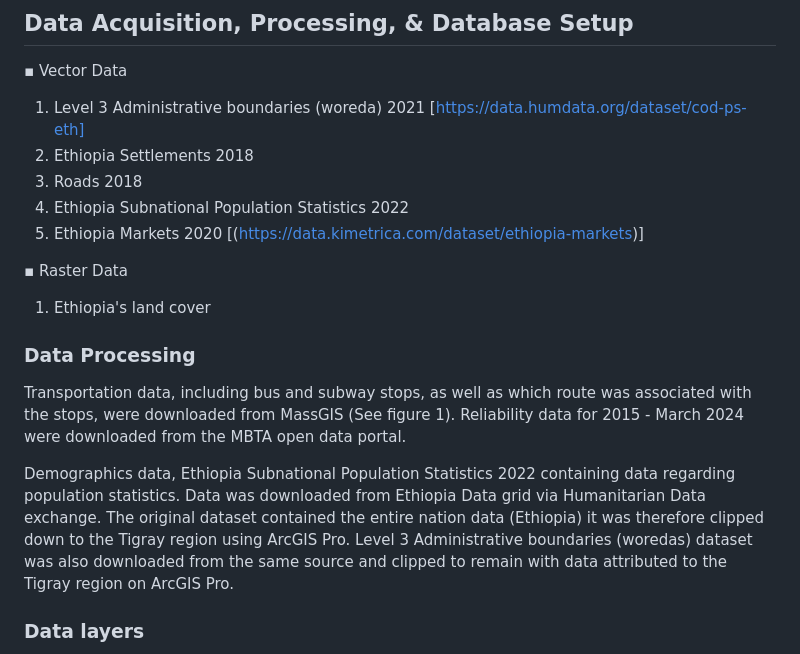
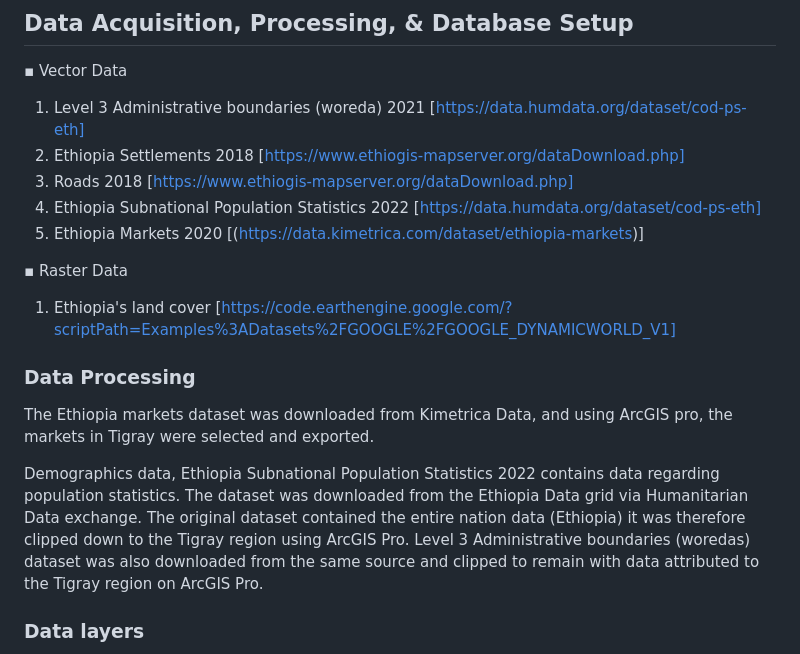
Before and after one commit to walubeisack/FinalProject, a Markdown page: README.md, the part around the change. Drawn GitHub-style.

```diff
--- a/README.md
+++ b/README.md
@@ -10,19 +10,19 @@ The Tigray region of Ethiopia faces significant challenges regarding food securi
 ## Data Acquisition, Processing, & Database Setup
 ▪	Vector Data
 1.	Level 3 Administrative boundaries (woreda) 2021 [https://data.humdata.org/dataset/cod-ps-eth]
-2.	Ethiopia Settlements 2018
-3.	Roads 2018
-4.	Ethiopia Subnational Population Statistics 2022
+2.	Ethiopia Settlements 2018 [https://www.ethiogis-mapserver.org/dataDownload.php]
+3.	Roads 2018 [https://www.ethiogis-mapserver.org/dataDownload.php]
+4.	Ethiopia Subnational Population Statistics 2022 [https://data.humdata.org/dataset/cod-ps-eth]
 5.	Ethiopia Markets 2020 [(https://data.kimetrica.com/dataset/ethiopia-markets)]
 
 ▪	Raster Data
-1.	Ethiopia's land cover
+1.	Ethiopia's land cover [https://code.earthengine.google.com/?scriptPath=Examples%3ADatasets%2FGOOGLE%2FGOOGLE_DYNAMICWORLD_V1]
 
 
 ### Data Processing
-Transportation data, including bus and subway stops, as well as which route was associated with the stops, were downloaded from MassGIS (See figure 1). Reliability data for 2015 - March 2024 were downloaded from the MBTA open data portal.
+The Ethiopia markets dataset was downloaded from Kimetrica Data, and using ArcGIS pro, the markets in Tigray were selected and exported.
 
-Demographics data, Ethiopia Subnational Population Statistics 2022 containing data regarding population statistics. Data was downloaded from Ethiopia Data grid via Humanitarian Data exchange. The original dataset contained the entire nation data (Ethiopia) it was therefore clipped down to the Tigray region using ArcGIS Pro.
+Demographics data, Ethiopia Subnational Population Statistics 2022 contains data regarding population statistics. The dataset was downloaded from the Ethiopia Data grid via Humanitarian Data exchange. The original dataset contained the entire nation data (Ethiopia) it was therefore clipped down to the Tigray region using ArcGIS Pro.
 Level 3 Administrative boundaries (woredas) dataset was also downloaded from the same source and clipped to remain with data attributed to the Tigray region on ArcGIS Pro.
 
 ### Data layers
```
